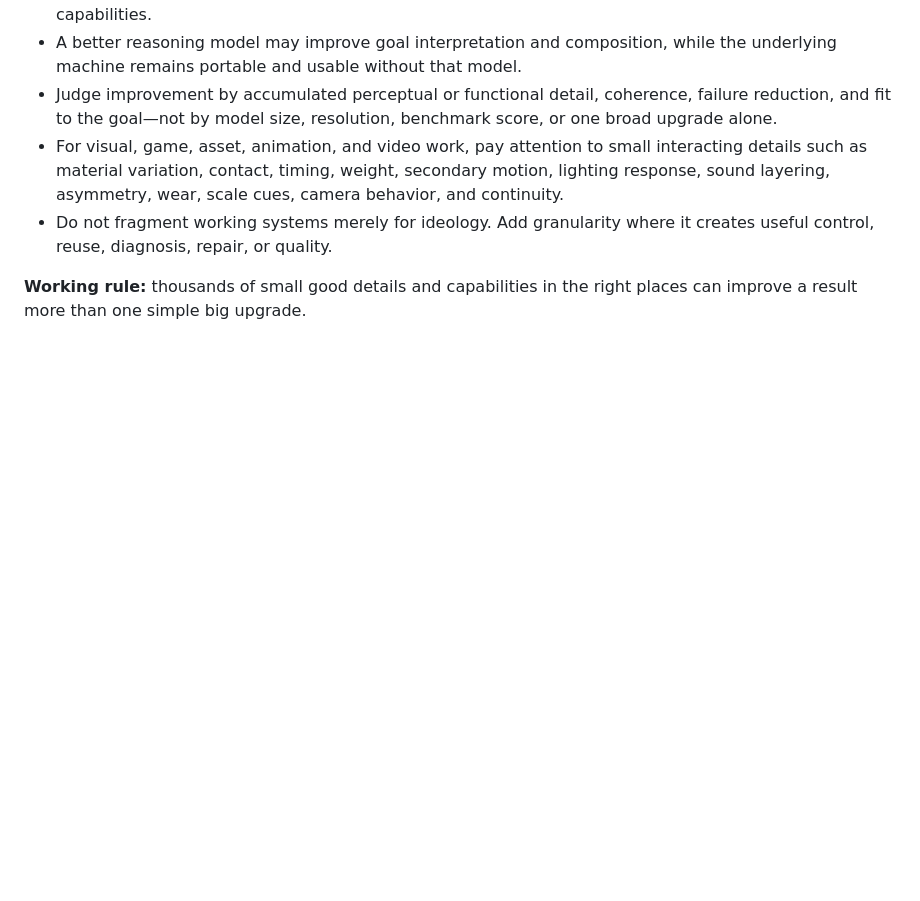
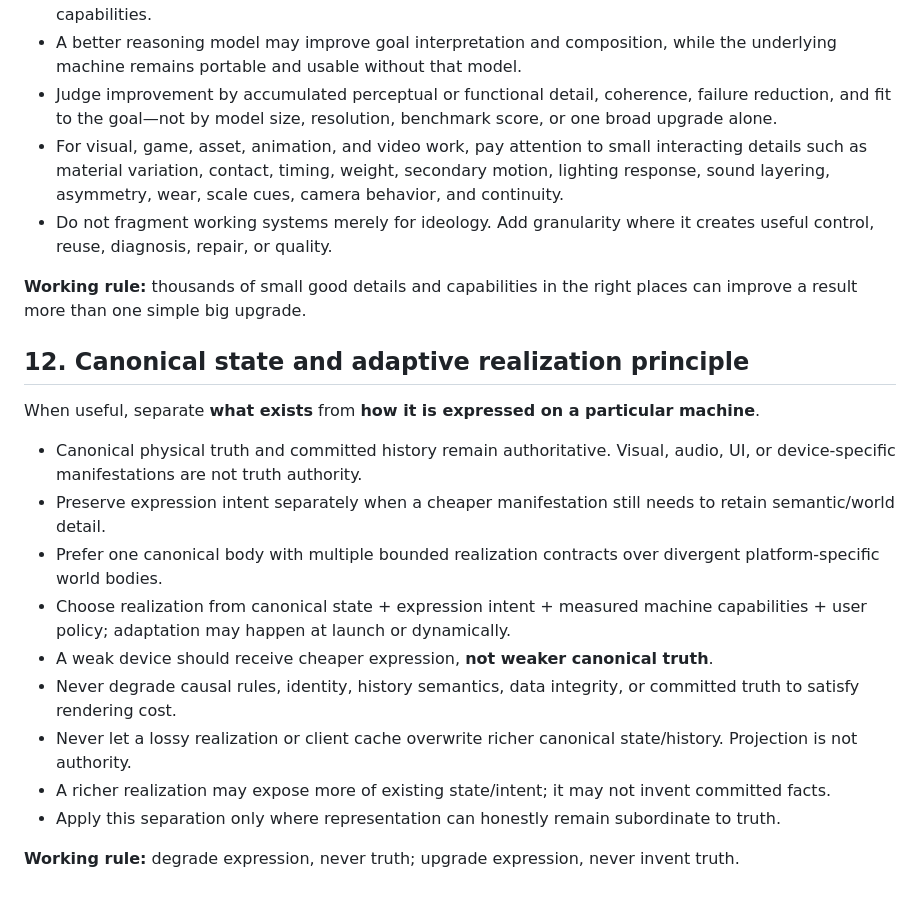
Before and after one commit to mike-axiom-mir/axm-EchoWorld, a Markdown page: AGENTS.md, the part around the change. Rendered like a GitHub page; blank space fills up the shorter version.

Commit message:
Add canonical-state adaptive-realization principle

```diff
--- a/AGENTS.md
+++ b/AGENTS.md
@@ -150,3 +150,19 @@ Quality is often the accumulated result of many small correct details, not one l
 - Do not fragment working systems merely for ideology. Add granularity where it creates useful control, reuse, diagnosis, repair, or quality.
 
 **Working rule:** thousands of small good details and capabilities in the right places can improve a result more than one simple big upgrade.
+
+## 12. Canonical state and adaptive realization principle
+
+When useful, separate **what exists** from **how it is expressed on a particular machine**.
+
+- Canonical physical truth and committed history remain authoritative. Visual, audio, UI, or device-specific manifestations are not truth authority.
+- Preserve expression intent separately when a cheaper manifestation still needs to retain semantic/world detail.
+- Prefer one canonical body with multiple bounded realization contracts over divergent platform-specific world bodies.
+- Choose realization from canonical state + expression intent + measured machine capabilities + user policy; adaptation may happen at launch or dynamically.
+- A weak device should receive cheaper expression, **not weaker canonical truth**.
+- Never degrade causal rules, identity, history semantics, data integrity, or committed truth to satisfy rendering cost.
+- Never let a lossy realization or client cache overwrite richer canonical state/history. Projection is not authority.
+- A richer realization may expose more of existing state/intent; it may not invent committed facts.
+- Apply this separation only where representation can honestly remain subordinate to truth.
+
+**Working rule:** degrade expression, never truth; upgrade expression, never invent truth.
```
